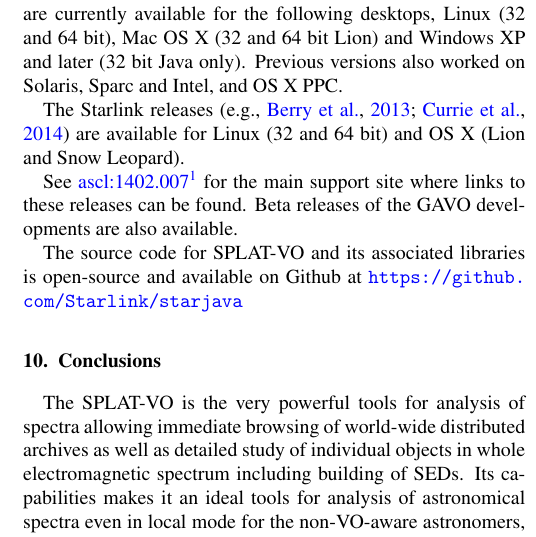
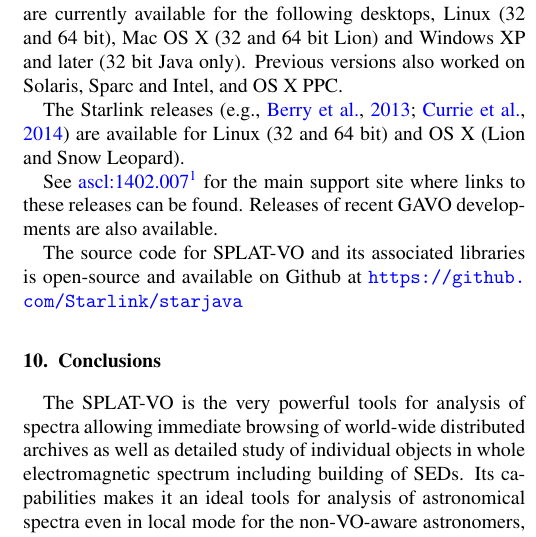
Before and after one commit to Othello1111/aandc-splatvo, a LaTeX paper (acsplat.tex): part of one column of page 14 of 15, cut so that both start at the same text. Compiled offline with pdfLaTeX.

Commit message:
Remove beta from GAVO developments
Admitably this whole position could change but people just getting my releases could be disappointed

```diff
--- a/acsplat.tex
+++ b/acsplat.tex
@@ -1073,7 +1073,7 @@
 
 See \ascl{1402.007}\footnote{or \url{http://astro.dur.ac.uk/~pdraper/splat}}
 for the main support site where links to these releases can be found.
-Beta releases of the GAVO developments are also available.
+Releases of recent GAVO developments are also available.
 
 The source code for SPLAT-VO and its associated libraries is
 open-source and available on Github at
```
